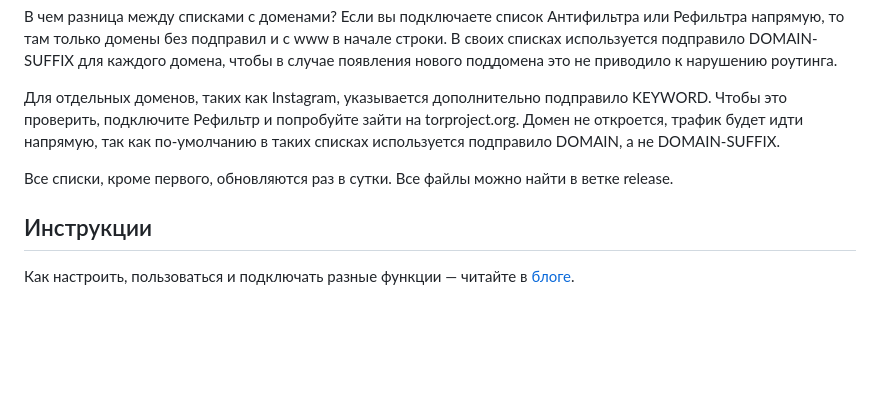
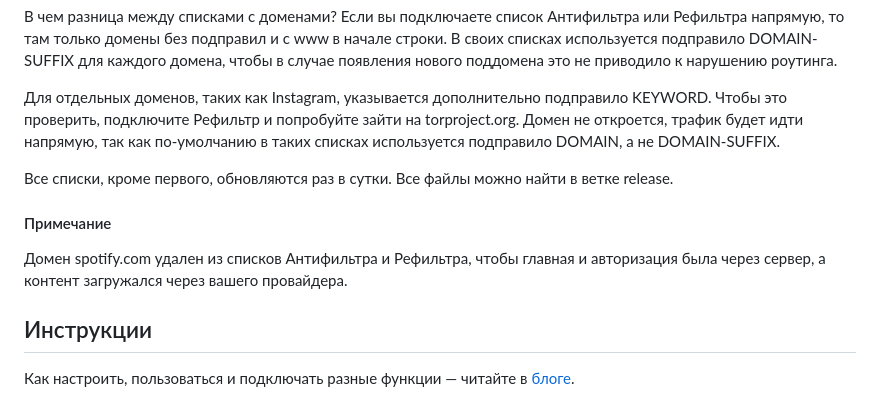
Before and after one commit to misha-tgshv/shadowrocket-configuration-file, a Markdown page: README.md, the part around the change. Rendered like a GitHub page; blank space fills up the shorter version.

Commit message:
Update README.md
Description spotify

```diff
--- a/README.md
+++ b/README.md
@@ -16,6 +16,9 @@
 
 Все списки, кроме первого, обновляются раз в сутки. Все файлы можно найти в ветке release.
 
+#### Примечание
+Домен spotify.com удален из списков Антифильтра и Рефильтра, чтобы главная и авторизация была через сервер, а контент загружался через вашего провайдера.
+
 ## Инструкции
 Как настроить, пользоваться и подключать разные функции — читайте в [блоге](https://mishatugushev.ru/blog/?go=all/shadowrocket-seamless-ios/).
 
```
